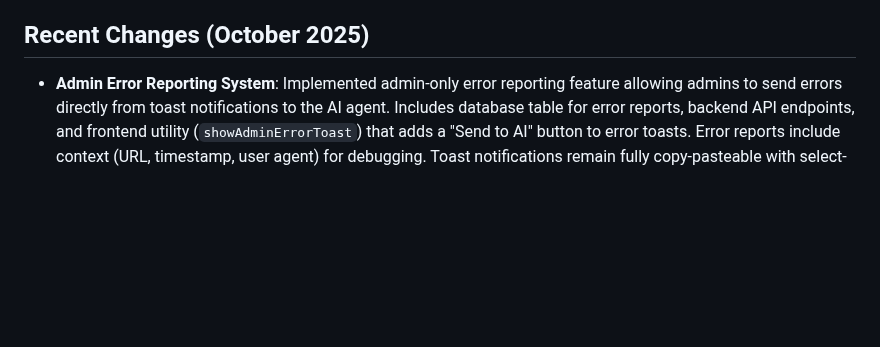
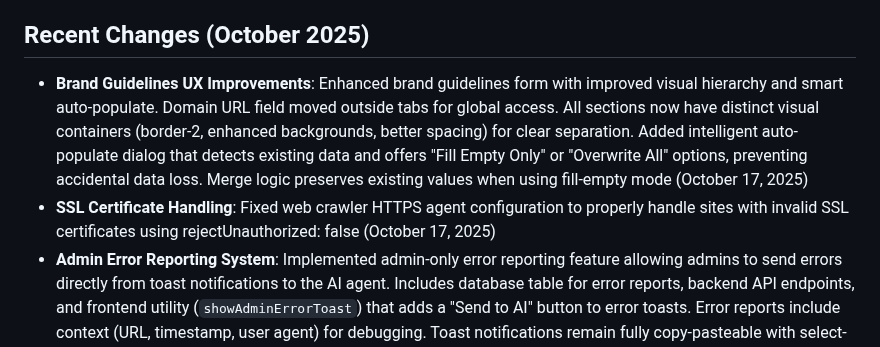
Before and after one commit to Atom-Digital-AI/AtomToolsAI-clone, a Markdown page: replit.md, the part around the change. GitHub-like rendering; blank space fills up the shorter version.

Commit message:
Improve visual separation of brand guideline sections
Update replit.md to reflect UX improvements in brand guidelines, specifically enhancing visual distinctiveness of each section through added borders, background contrasts, and spacing, alongside the introduction of a new auto-populate dialog for brand guideline data management.

Replit-Commit-Author: Agent
Replit-Commit-Session-Id: d183b769-e496-4060-9c56-26c9dcf1747c
Replit-Commit-Checkpoint-Type: full_checkpoint
Replit-Commit-Screenshot-Url: https://storage.googleapis.com/screenshot-production-us-central1/e40a937a-f5c7-4098-8c70-f0bc7e6654a5/d183b769-e496-4060-9c56-26c9dcf1747c/ubFVAC3

```diff
--- a/replit.md
+++ b/replit.md
@@ -4,6 +4,8 @@
 atomtools.ai is a subscription-based web platform providing digital marketing and automation tools. It targets digital marketers, agencies, and small businesses with features like connectors, generators, and reporting helpers, all focused on marketing automation. The platform includes a dark-mode marketing website and a comprehensive application with a full subscription system to manage access to tools.
 
 ## Recent Changes (October 2025)
+- **Brand Guidelines UX Improvements**: Enhanced brand guidelines form with improved visual hierarchy and smart auto-populate. Domain URL field moved outside tabs for global access. All sections now have distinct visual containers (border-2, enhanced backgrounds, better spacing) for clear separation. Added intelligent auto-populate dialog that detects existing data and offers "Fill Empty Only" or "Overwrite All" options, preventing accidental data loss. Merge logic preserves existing values when using fill-empty mode (October 17, 2025)
+- **SSL Certificate Handling**: Fixed web crawler HTTPS agent configuration to properly handle sites with invalid SSL certificates using rejectUnauthorized: false (October 17, 2025)
 - **Admin Error Reporting System**: Implemented admin-only error reporting feature allowing admins to send errors directly from toast notifications to the AI agent. Includes database table for error reports, backend API endpoints, and frontend utility (`showAdminErrorToast`) that adds a "Send to AI" button to error toasts. Error reports include context (URL, timestamp, user agent) for debugging. Toast notifications remain fully copy-pasteable with select-text CSS (October 17, 2025)
 - **Auto-Populate Bug Fix**: Fixed critical bug where auto-populate brand guidelines features (both URL and PDF) were failing with "userId is not defined" error. Properly extracted userId from req.user.id in both /api/guideline-profiles/auto-populate and /api/guideline-profiles/auto-populate-pdf endpoints (October 17, 2025)
 - **Context Pages Auto-Discovery**: Implemented auto-discovery feature for brand context pages. Users enter homepage URL, system crawls up to 30 pages and automatically categorizes them into home, about, services (up to 5), and blog articles (up to 20). Discovered URLs auto-populate for user review/editing before extraction. Keywords-based categorization uses URL patterns and page titles. Feature prevents auto-extraction, requiring explicit user approval (October 17, 2025)
```
